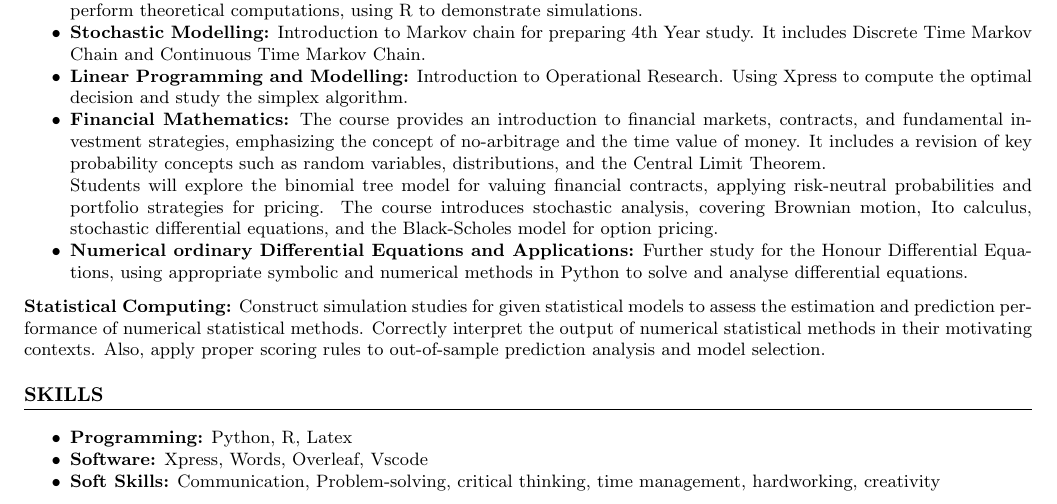
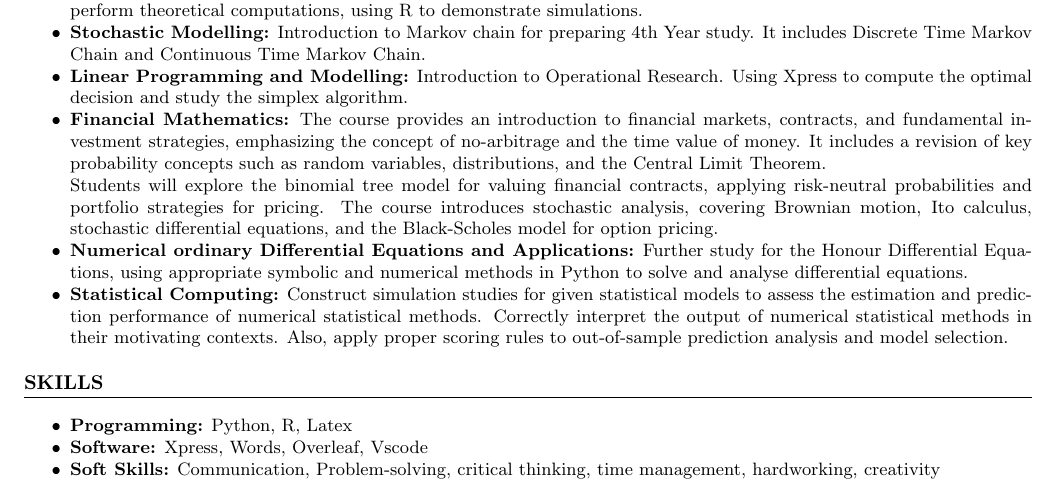
Before and after one commit to JW53111/JW-CV, a LaTeX document (main.tex): part of the page, cut so that both start at the same text. Compiled offline with pdfLaTeX.

Commit message:
Updates from Overleaf

```diff
--- a/main.tex
+++ b/main.tex
@@ -72,11 +72,11 @@ The project focusing on analysing the air condition quality in New York. We usin
 Students will explore the binomial tree model for valuing financial contracts, applying risk-neutral probabilities and portfolio strategies for pricing. The course introduces stochastic analysis, covering Brownian motion, Ito calculus, stochastic differential equations, and the Black-Scholes model for option pricing.
 
 \item \textbf{Numerical ordinary Differential Equations and Applications:} Further study for the Honour Differential Equations, using appropriate symbolic and numerical methods in Python to solve and analyse differential equations.
+
+
+\item \textbf{Statistical Computing:}
+Construct simulation studies for given statistical models to assess the estimation and prediction performance of numerical statistical methods. Correctly interpret the output of numerical statistical methods in their motivating contexts. Also, apply proper scoring rules to out-of-sample prediction analysis and model selection.
 \end{itemize}
-
-\item\textbf{Statistical Computing:}
-Construct simulation studies for given statistical models to assess the estimation and prediction performance of numerical statistical methods. Correctly interpret the output of numerical statistical methods in their motivating contexts. Also, apply proper scoring rules to out-of-sample prediction analysis and model selection.
-
 
 % Skills Section
 \section*{SKILLS}
```
